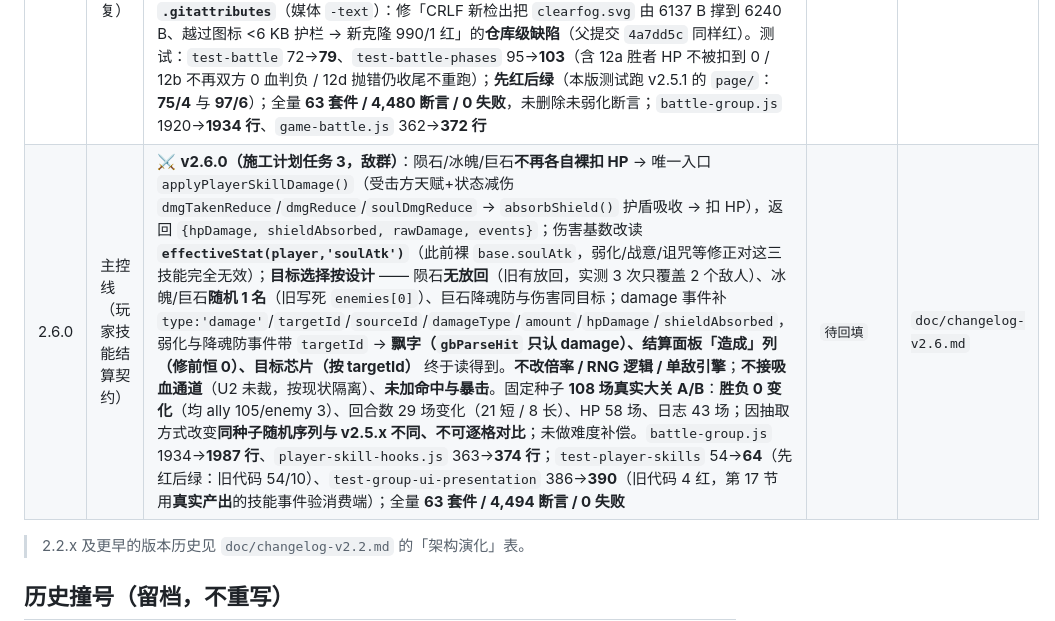
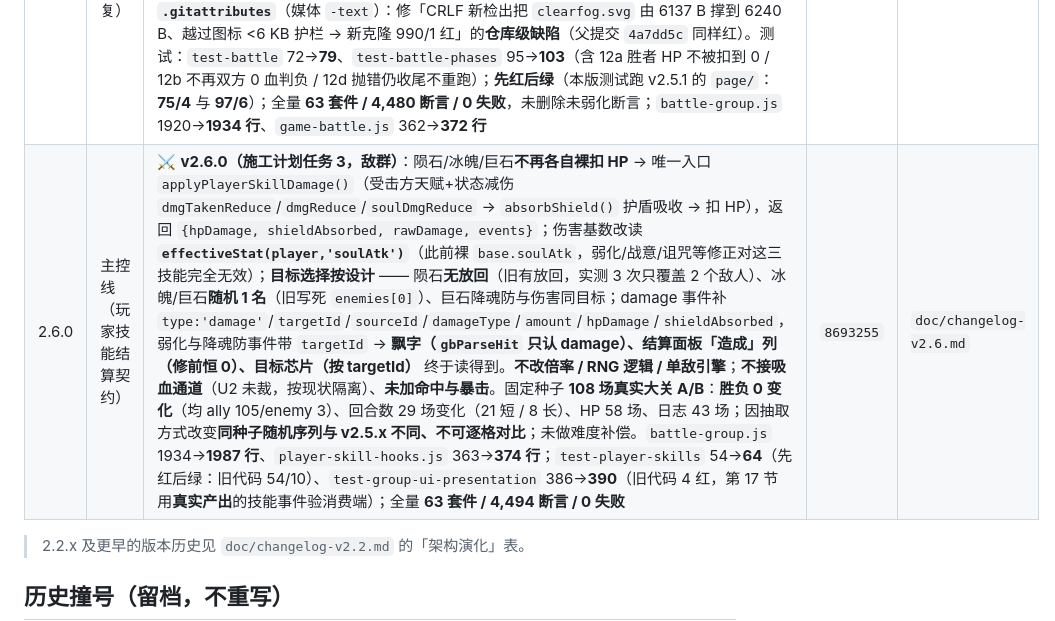
Before and after one commit to wuwiwo/MyHealth, a Markdown page: doc/VERSION-LEDGER.md, the part around the change. GitHub-like rendering.

Commit message:
docs: backfill v2.6.0 release hash in version ledger
Fill the released 2.6.0 row with its commit hash 8693255 (was 待回填, the same two-step flow used for 2.4.10 / 2.5.0 / 2.5.1 / 2.5.2). Pointer is already at 2.6.1.

Docs only: no APP_VERSION change, no bump.

```diff
--- a/doc/VERSION-LEDGER.md
+++ b/doc/VERSION-LEDGER.md
@@ -71,7 +71,7 @@
 | 2.5.0 | 主控线（战斗结算完整性） | 🧱 **v2.5.0 首版（战斗系统施工计划任务 1）**：① **单敌 `battleTick` 异常不再伪装成玩家胜利** —— 旧 `catch` 把 `enemy.hp` 归零 + `winner=true` + `endBattle(true)`（异常会**记账通关、推进关卡、发炼化点、播庆祝**）；改为**异常中止**（不改 HP / 不判胜 / 不发奖 / 不推进度 / 不计失败次数）+ 界面如实显示 + 可定位错误上下文（关卡·回合·双方 HP·消息·**堆栈**）经 `_battle.error` / **`getLastBattleError()`** 读取。② **敌群 Prepare 阶段灭队立即终止本回合** —— `runPhasePrepare` 末尾补 `checkGroupWin`：准备阶段打死任一方后**不再让残存方进入行动阶段**，**双 KO 判 ally 胜**（复用既有次序），tick / step 结论一致。③ **真实群战回合末场地结果真正落地** —— `runPhaseEnd` 原先只调 callback 并 log 事件、**从不 `applyTerrainResult`**（沙暴碎石 / 酷暑失血 / 雨天闪电对任何人都不生效）；现改走 `terrainTurnStart` / `terrainTurnEnd`，**敌我全体**、从**开战第一个准备阶段**启用、**每个钩子只在本回合自己的时点跑一次**（不提前结算未来回合）、**应用后再判胜负**。**会改战斗结果**：固定种子 **108 场 A/B** → **65 场变化**（HP 65 / 回合数 13（12 短 1 长）/ **胜负翻转 1**：g13-5/s20261006 ally→enemy，因沙暴现在同时打我方的血）；分布 沙暴45·雨天11·酷暑9，无场地与雪天/反转场地 0 变化；**未做难度补偿**。⏸️ 已暂停：设计「沙暴受 200% 防御降低 / 雨天受 300% 魂防降低」**无唯一公式与下限** → 按计划暂停该数值子项。`battle-group.js` 1897 → **1920 行**、`game-battle.js` 279 → **339 行**；`test-battle` 16→**30**（7a 修前 11 条红）、`test-battle-phases` 64→**95**（**修前 [10] 11 红/5 绿、[11] 8 红/7 绿** —— 原记「[10] 全红 / [11] 12 条红」有误，v2.5.1 已更正）；全量 **63 套件 / 4423 断言 / 0 失败**（本环境 `test-release-hook` 取 23 条分支；node spawn 被禁止的沙箱 24 条 → 4424，均 0 失败。⚠️ 原记基线 4379 是同口径下的 24 条分支数，本机 23 条分支基线为 **4378**） | `a459dbe` | `doc/changelog-v2.5.md` |
 | 2.5.1 | 主控线（单敌战斗结算） | ⚔️ **v2.5.1（施工计划任务 2，同一结算大类的小类 patch）** —— 只改单敌引擎：① **护盾统一先于 HP 扣减**，物理与魂伤同走 `applySingleBattleDamage()`，**魂伤也消耗单敌 Boss 护盾**（作者裁决），事件显式记录 `rawDamage`/`shieldAbsorbed`/`hpDamage`（旧实现把「余额护盾>0」当整击免伤，日志还把吸收前数字当实际伤害）；② **荆棘反伤按吸收前物理伤害**（作者裁决）；③ **Boss「生命汲取」约 12.5% → 25%**（删除结算处二次 ×0.5，唯一来源 `BOSS_LIFESTEAL_RATE=0.25`，日志报实际回复量，只吃敌方物理攻击、不扩展为魂伤吸血）；④ **单敌事件方向结构化**（`sourceSide`/`targetSide`，UI 按字段选 attacker/target；旧 `dmg`/`e` 编码方向而消费端解读正好相反）。测试：`test-battle` 30→**72**（第 8 节 42 条，含**物理/魂伤 × 盾不破·恰好破·超量破 六种边界**与 UI 三情形）；**先红后绿**（本版测试跑 v2.5.0 的 `page/`：**40 通过 / 32 失败**，干净失败不崩溃）；全量 **63 套件 / 4,465 断言 / 0 失败**，断言名集合 REMOVED 0；**真实浏览器**（Chrome headless + CDP）**10/10**、page/console error 全 0；固定种子 A/B（16-6、仅附生命汲取、40 种子，已独立复现）**40/40 变化、无胜负翻转、回合 23→29/30（+6/+7）、玩家 HP −7,811~9,118** → **变难、未做难度补偿** | `263c430` | `doc/changelog-v2.5.md` |
 | 2.5.2 | 主控线（战斗结算回归修复） | 🧱 **v2.5.2（同一结算大类的小类 patch；修 v2.5.0 引入/暴露、三个独立评审登记在 HANDOFF §10 的 5 项）** —— 不改数值/技能倍率/玩法/DOM。① **胜负已定的残局不再结算场地**：`runPhaseEnd` 的场地结算补 `&& !gb.done`（已分胜负整段跳过，不应用也不记日志），与判定阶段 `runPhaseJudge` 的既有策略及真实 UI 驱动器 `_groupStep()` 三者一致 → 修掉**「0 血胜利」**（胜者在结束阶段被扣到 0 血）与**真实场地双 KO 判负**（双方 0 血却 `winner='enemy'`，与「双 KO 判我方胜」不对称），并**顺带消掉 v2.5.0 残留披露第 3 条**（tick 与 UI 在分出胜负那一回合的终局 HP 分歧）。📌 这是按「胜负已定就不结算」实现的**裁决点**（另一语义是「先结算再按双 KO⇒ally 重判」）。② **单敌异常守卫覆盖整段 tick**（旧 `try` 只包 `battleTick`，渲染/日志块抛错会逃逸 → `_battleRunning` 卡 true、永久冻结且无上下文）+ `stage` 标注 `battleTick`/`battleRender`。③ **`getLastBattleError()` 新一场复位**。④ **`finishRound` 收尾移入 `finally`**（场地回调抛错不再让下一 step 重跑判定+结束）。⑤ **新增 `.gitattributes`**（媒体 `-text`）：修「CRLF 新检出把 `clearfog.svg` 由 6137 B 撑到 6240 B、越过图标 <6 KB 护栏 → 新克隆 990/1 红」的**仓库级缺陷**（父提交 `4a7dd5c` 同样红）。测试：`test-battle` 72→**79**、`test-battle-phases` 95→**103**（含 12a 胜者 HP 不被扣到 0 / 12b 不再双方 0 血判负 / 12d 抛错仍收尾不重跑）；**先红后绿**（本版测试跑 v2.5.1 的 `page/`：**75/4** 与 **97/6**）；全量 **63 套件 / 4,480 断言 / 0 失败**，未删除未弱化断言；`battle-group.js` 1920→**1934 行**、`game-battle.js` 362→**372 行** | `580fc50` | `doc/changelog-v2.5.md` |
-| 2.6.0 | 主控线（玩家技能结算契约） | ⚔️ **v2.6.0（施工计划任务 3，敌群）**：陨石/冰魄/巨石**不再各自裸扣 HP** → 唯一入口 `applyPlayerSkillDamage()`（受击方天赋+状态减伤 `dmgTakenReduce`/`dmgReduce`/`soulDmgReduce` → `absorbShield()` 护盾吸收 → 扣 HP），返回 `{hpDamage, shieldAbsorbed, rawDamage, events}`；伤害基数改读 **`effectiveStat(player,'soulAtk')`**（此前裸 `base.soulAtk`，弱化/战意/诅咒等修正对这三技能完全无效）；**目标选择按设计** —— 陨石**无放回**（旧有放回，实测 3 次只覆盖 2 个敌人）、冰魄/巨石**随机 1 名**（旧写死 `enemies[0]`）、巨石降魂防与伤害同目标；damage 事件补 `type:'damage'`/`targetId`/`sourceId`/`damageType`/`amount`/`hpDamage`/`shieldAbsorbed`，弱化与降魂防事件带 `targetId` → **飘字（`gbParseHit` 只认 damage）、结算面板「造成」列（修前恒 0）、目标芯片（按 targetId）** 终于读得到。**不改倍率 / RNG 逻辑 / 单敌引擎**；**不接吸血通道**（U2 未裁，按现状隔离）、**未加命中与暴击**。固定种子 **108 场真实大关 A/B**：**胜负 0 变化**（均 ally 105/enemy 3）、回合数 29 场变化（21 短 / 8 长）、HP 58 场、日志 43 场；因抽取方式改变**同种子随机序列与 v2.5.x 不同、不可逐格对比**；未做难度补偿。`battle-group.js` 1934→**1987 行**、`player-skill-hooks.js` 363→**374 行**；`test-player-skills` 54→**64**（先红后绿：旧代码 54/10）、`test-group-ui-presentation` 386→**390**（旧代码 4 红，第 17 节用**真实产出**的技能事件验消费端）；全量 **63 套件 / 4,494 断言 / 0 失败** | `待回填` | `doc/changelog-v2.6.md` |
+| 2.6.0 | 主控线（玩家技能结算契约） | ⚔️ **v2.6.0（施工计划任务 3，敌群）**：陨石/冰魄/巨石**不再各自裸扣 HP** → 唯一入口 `applyPlayerSkillDamage()`（受击方天赋+状态减伤 `dmgTakenReduce`/`dmgReduce`/`soulDmgReduce` → `absorbShield()` 护盾吸收 → 扣 HP），返回 `{hpDamage, shieldAbsorbed, rawDamage, events}`；伤害基数改读 **`effectiveStat(player,'soulAtk')`**（此前裸 `base.soulAtk`，弱化/战意/诅咒等修正对这三技能完全无效）；**目标选择按设计** —— 陨石**无放回**（旧有放回，实测 3 次只覆盖 2 个敌人）、冰魄/巨石**随机 1 名**（旧写死 `enemies[0]`）、巨石降魂防与伤害同目标；damage 事件补 `type:'damage'`/`targetId`/`sourceId`/`damageType`/`amount`/`hpDamage`/`shieldAbsorbed`，弱化与降魂防事件带 `targetId` → **飘字（`gbParseHit` 只认 damage）、结算面板「造成」列（修前恒 0）、目标芯片（按 targetId）** 终于读得到。**不改倍率 / RNG 逻辑 / 单敌引擎**；**不接吸血通道**（U2 未裁，按现状隔离）、**未加命中与暴击**。固定种子 **108 场真实大关 A/B**：**胜负 0 变化**（均 ally 105/enemy 3）、回合数 29 场变化（21 短 / 8 长）、HP 58 场、日志 43 场；因抽取方式改变**同种子随机序列与 v2.5.x 不同、不可逐格对比**；未做难度补偿。`battle-group.js` 1934→**1987 行**、`player-skill-hooks.js` 363→**374 行**；`test-player-skills` 54→**64**（先红后绿：旧代码 54/10）、`test-group-ui-presentation` 386→**390**（旧代码 4 红，第 17 节用**真实产出**的技能事件验消费端）；全量 **63 套件 / 4,494 断言 / 0 失败** | `8693255` | `doc/changelog-v2.6.md` |
 
 > 2.2.x 及更早的版本历史见 `doc/changelog-v2.2.md` 的「架构演化」表。
 
```
